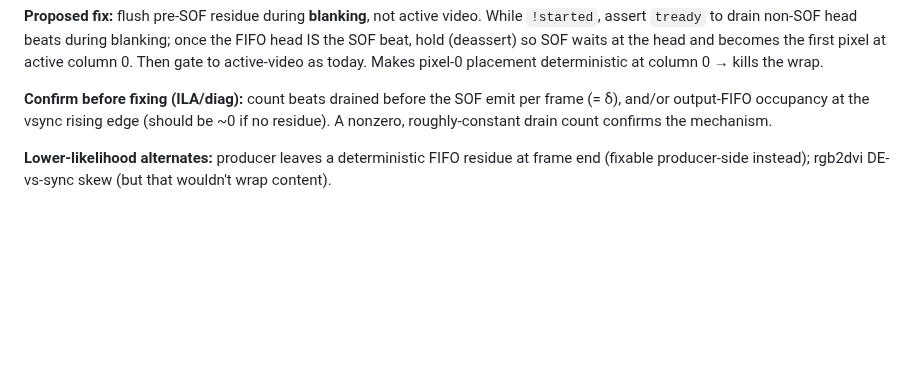
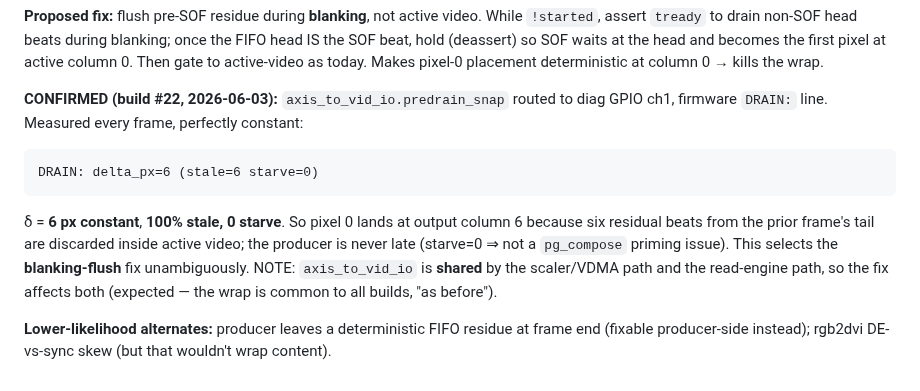
Before and after one commit to ibkickinit/schindler-clone, a Markdown page: docs/readengine-b-cadence-bench-result.md, the part around the change. Drawn GitHub-style; blank space fills up the shorter version.

Commit message:
docs(frc): δ CONFIRMED at bench — delta_px=6, 100% stale, 0 starve
Build #22 DRAIN telemetry: constant 6-px pre-SOF offset, all stale (residual prior-
frame beats drained in active video), zero starve. Confirms the per-line-wrap
mechanism and selects the blanking-flush fix in axis_to_vid_io (shared module — fix
affects both scaler/VDMA and read-engine paths, as expected).

Co-Authored-By: Claude Opus 4.8 (1M context) <noreply@anthropic.com>

```diff
--- a/docs/readengine-b-cadence-bench-result.md
+++ b/docs/readengine-b-cadence-bench-result.md
@@ -55,9 +55,16 @@ assert `tready` to drain non-SOF head beats during blanking; once the FIFO head
 hold (deassert) so SOF waits at the head and becomes the first pixel at active column 0. Then gate
 to active-video as today. Makes pixel-0 placement deterministic at column 0 → kills the wrap.
 
-**Confirm before fixing (ILA/diag):** count beats drained before the SOF emit per frame (= δ),
-and/or output-FIFO occupancy at the vsync rising edge (should be ~0 if no residue). A nonzero,
-roughly-constant drain count confirms the mechanism.
+**CONFIRMED (build #22, 2026-06-03):** `axis_to_vid_io.predrain_snap` routed to diag GPIO ch1,
+firmware `DRAIN:` line. Measured every frame, perfectly constant:
+
+    DRAIN: delta_px=6 (stale=6 starve=0)
+
+δ = **6 px constant**, **100% stale, 0 starve**. So pixel 0 lands at output column 6 because six
+residual beats from the prior frame's tail are discarded inside active video; the producer is
+never late (starve=0 ⇒ not a `pg_compose` priming issue). This selects the **blanking-flush** fix
+unambiguously. NOTE: `axis_to_vid_io` is **shared** by the scaler/VDMA path and the read-engine
+path, so the fix affects both (expected — the wrap is common to all builds, "as before").
 
 **Lower-likelihood alternates:** producer leaves a deterministic FIFO residue at frame end
 (fixable producer-side instead); rgb2dvi DE-vs-sync skew (but that wouldn't wrap content).
```
